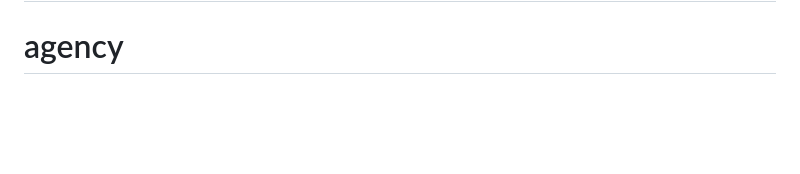
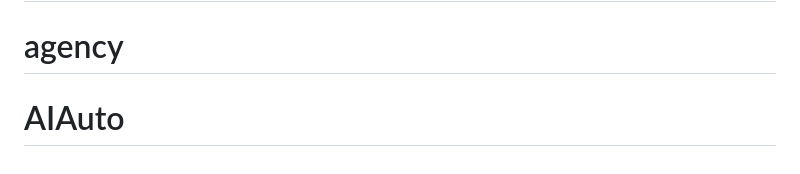
Before and after one commit to SayedB313/the-humble-company, a Markdown page: README.md, the part around the change. Rendered like a GitHub page; blank space fills up the shorter version.

```diff
--- a/README.md
+++ b/README.md
@@ -76,3 +76,4 @@ This section has moved here: [https://facebook.github.io/create-react-app/docs/t
 # YOURREPO
 # agency
 # agency
+# AIAuto
```
